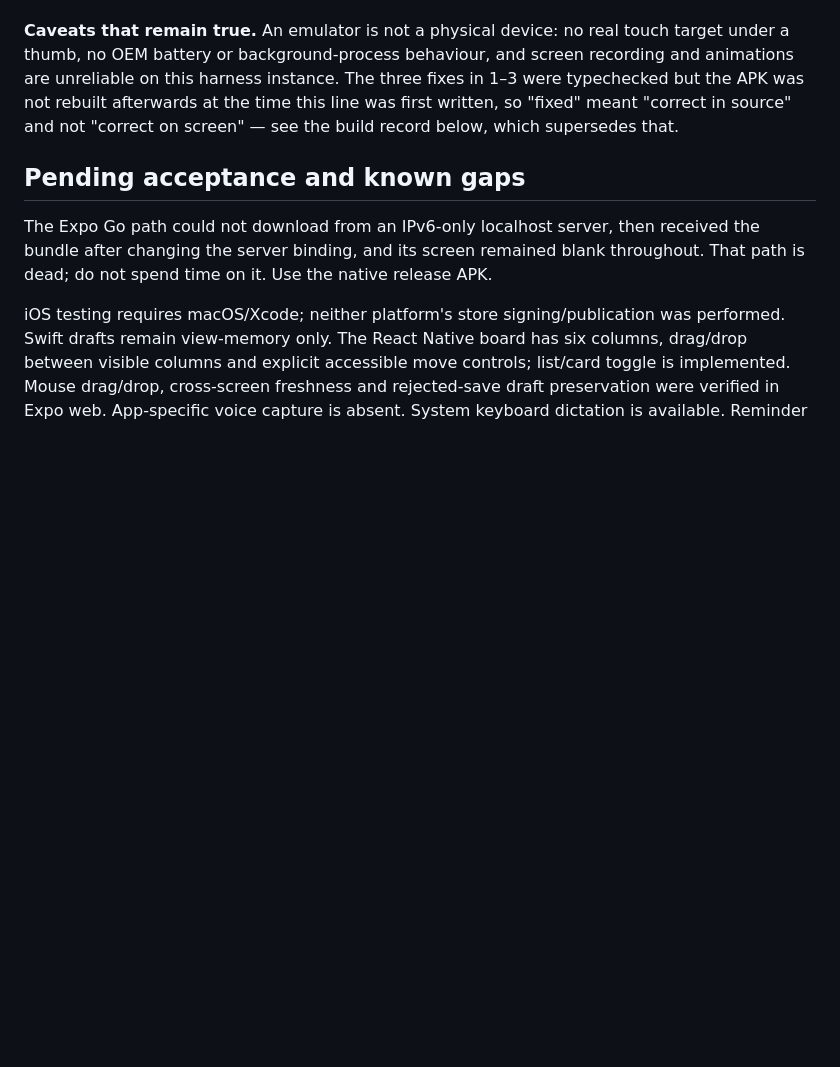
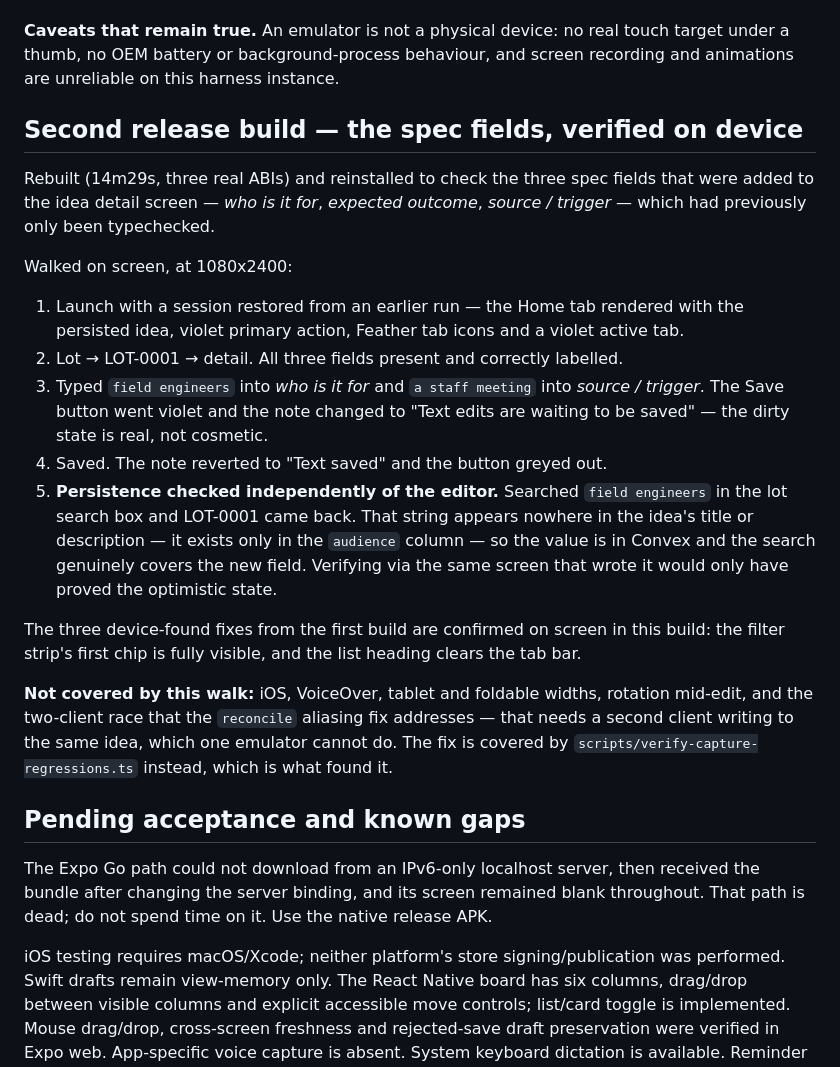
Before and after one commit to Vedant817/ThinkLot, a Markdown page: docs/MOBILE-VERIFICATION.md, the part around the change. Rendered like a GitHub page; blank space fills up the shorter version.

```diff
--- a/docs/MOBILE-VERIFICATION.md
+++ b/docs/MOBILE-VERIFICATION.md
@@ -40,10 +40,39 @@ stronger thing.
 
 **Caveats that remain true.** An emulator is not a physical device: no real
 touch target under a thumb, no OEM battery or background-process behaviour, and
-screen recording and animations are unreliable on this harness instance. The
-three fixes in 1–3 were typechecked but the APK was not rebuilt afterwards at the
-time this line was first written, so "fixed" meant "correct in source" and not
-"correct on screen" — see the build record below, which supersedes that.
+screen recording and animations are unreliable on this harness instance.
+
+## Second release build — the spec fields, verified on device
+
+Rebuilt (14m29s, three real ABIs) and reinstalled to check the three spec fields
+that were added to the idea detail screen — *who is it for*, *expected outcome*,
+*source / trigger* — which had previously only been typechecked.
+
+Walked on screen, at 1080x2400:
+
+1. Launch with a session restored from an earlier run — the Home tab rendered with
+   the persisted idea, violet primary action, Feather tab icons and a violet active
+   tab.
+2. Lot → LOT-0001 → detail. All three fields present and correctly labelled.
+3. Typed `field engineers` into *who is it for* and `a staff meeting` into *source
+   / trigger*. The Save button went violet and the note changed to "Text edits are
+   waiting to be saved" — the dirty state is real, not cosmetic.
+4. Saved. The note reverted to "Text saved" and the button greyed out.
+5. **Persistence checked independently of the editor.** Searched `field engineers`
+   in the lot search box and LOT-0001 came back. That string appears nowhere in the
+   idea's title or description — it exists only in the `audience` column — so the
+   value is in Convex and the search genuinely covers the new field. Verifying via
+   the same screen that wrote it would only have proved the optimistic state.
+
+The three device-found fixes from the first build are confirmed on screen in this
+build: the filter strip's first chip is fully visible, and the list heading clears
+the tab bar.
+
+**Not covered by this walk:** iOS, VoiceOver, tablet and foldable widths, rotation
+mid-edit, and the two-client race that the `reconcile` aliasing fix addresses —
+that needs a second client writing to the same idea, which one emulator cannot do.
+The fix is covered by `scripts/verify-capture-regressions.ts` instead, which is
+what found it.
 
 ## Pending acceptance and known gaps
 
```
Also changed, not shown: docs/THINKLOT-SPEC.md (+44 -10 lines).
